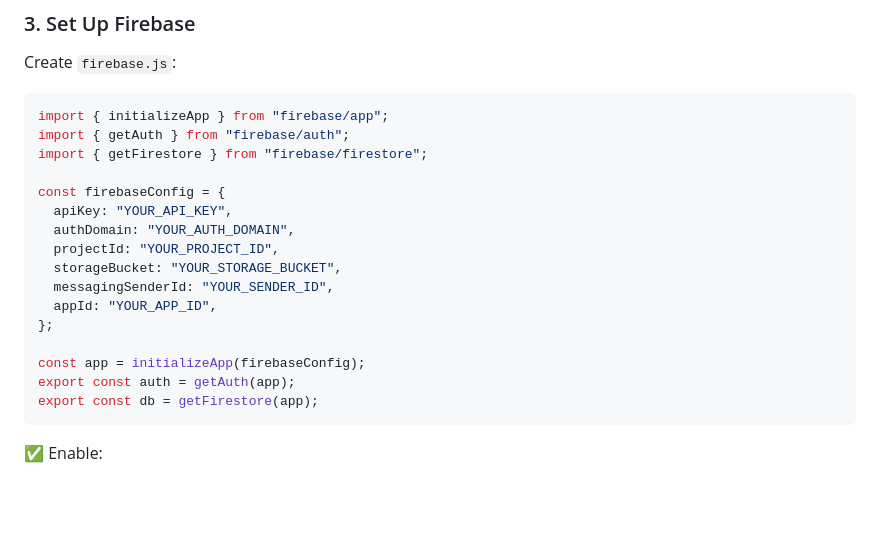
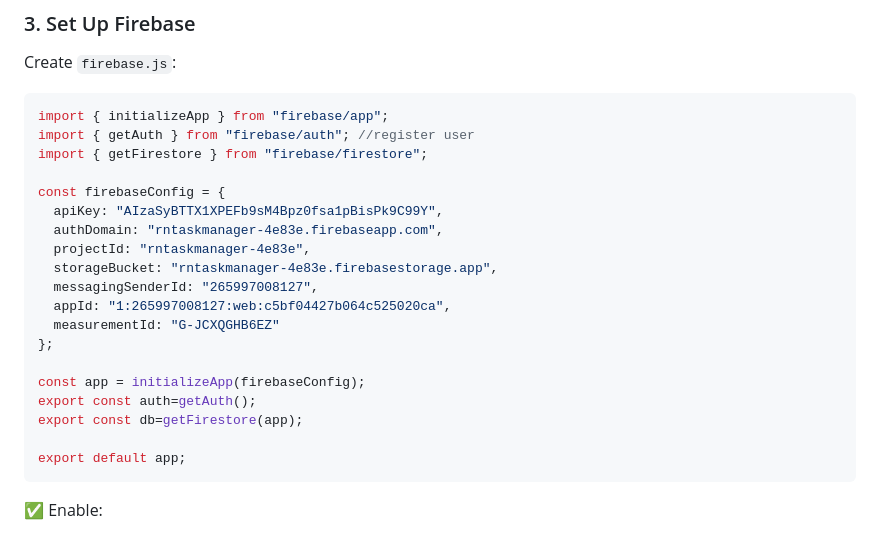
Before and after one commit to anwesha24-code/Task-Manager, a Markdown page: README.md, the part around the change. Drawn GitHub-style; blank space fills up the shorter version.

````diff
--- a/README.md
+++ b/README.md
@@ -108,21 +108,24 @@ Create `firebase.js`:
 
 ```js
 import { initializeApp } from "firebase/app";
-import { getAuth } from "firebase/auth";
+import { getAuth } from "firebase/auth"; //register user
 import { getFirestore } from "firebase/firestore";
 
 const firebaseConfig = {
-  apiKey: "YOUR_API_KEY",
-  authDomain: "YOUR_AUTH_DOMAIN",
-  projectId: "YOUR_PROJECT_ID",
-  storageBucket: "YOUR_STORAGE_BUCKET",
-  messagingSenderId: "YOUR_SENDER_ID",
-  appId: "YOUR_APP_ID",
+  apiKey: "AIzaSyBTTX1XPEFb9sM4Bpz0fsa1pBisPk9C99Y",
+  authDomain: "rntaskmanager-4e83e.firebaseapp.com",
+  projectId: "rntaskmanager-4e83e",
+  storageBucket: "rntaskmanager-4e83e.firebasestorage.app",
+  messagingSenderId: "265997008127",
+  appId: "1:265997008127:web:c5bf04427b064c525020ca",
+  measurementId: "G-JCXQGHB6EZ"
 };
 
 const app = initializeApp(firebaseConfig);
-export const auth = getAuth(app);
-export const db = getFirestore(app);
+export const auth=getAuth();
+export const db=getFirestore(app);
+
+export default app;
 ```
 
 ✅ Enable:
````
